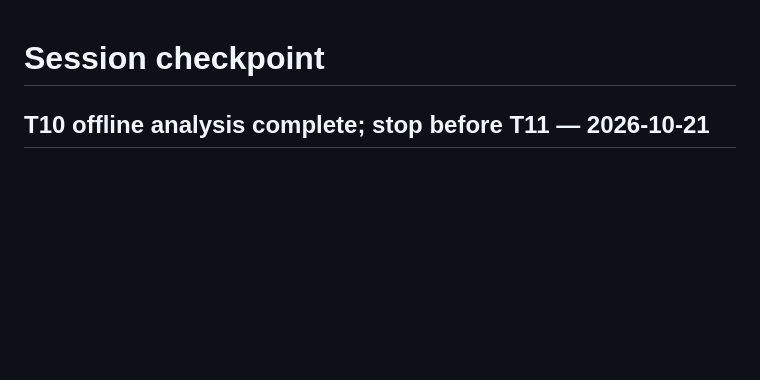
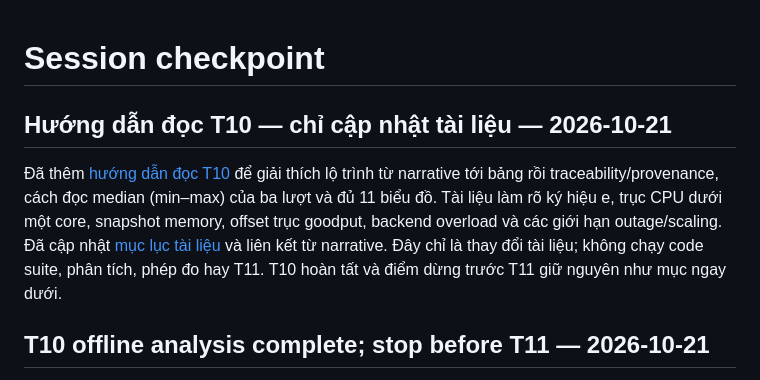
Before and after one commit to SonBestCodeVien5/project3-rate-limiter, a Markdown page: docs/context/SESSION_CHECKPOINT.md, the part around the change. GitHub-like rendering; blank space fills up the shorter version.

Commit message:
docs: record T10 reading guide checkpoint

```diff
--- a/docs/context/SESSION_CHECKPOINT.md
+++ b/docs/context/SESSION_CHECKPOINT.md
@@ -1,4 +1,8 @@
 # Session checkpoint
+
+## Hướng dẫn đọc T10 — chỉ cập nhật tài liệu — 2026-10-21
+
+Đã thêm [hướng dẫn đọc T10](../analysis/READING_GUIDE.md) để giải thích lộ trình từ narrative tới bảng rồi traceability/provenance, cách đọc median (min–max) của ba lượt và đủ 11 biểu đồ. Tài liệu làm rõ ký hiệu e, trục CPU dưới một core, snapshot memory, offset trục goodput, backend overload và các giới hạn outage/scaling. Đã cập nhật [mục lục tài liệu](../README.md) và liên kết từ narrative. Đây chỉ là thay đổi tài liệu; không chạy code suite, phân tích, phép đo hay T11. T10 hoàn tất và điểm dừng trước T11 giữ nguyên như mục ngay dưới.
 
 ## T10 offline analysis complete; stop before T11 — 2026-10-21
 
```
